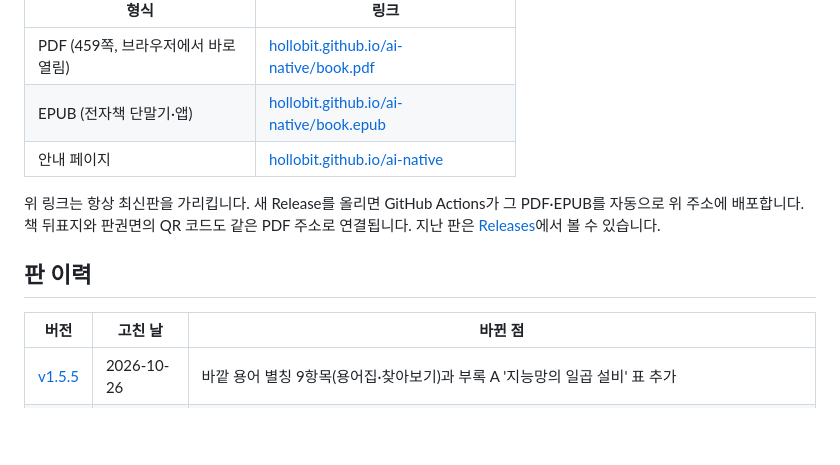
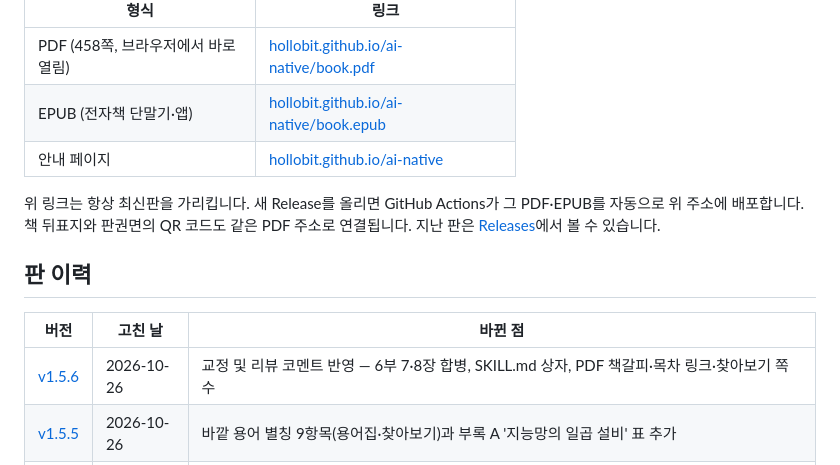
Before and after one commit to hollobit/ai-native, a Markdown page: README.md, the part around one of its changes. Rendered like a GitHub page; blank space fills up the shorter version.

Commit message:
docs: README 판 정보 v1.5.6(머리글·쪽수·판 이력)

```diff
--- a/README.md
+++ b/README.md
@@ -18,7 +18,7 @@
 
 | 형식 | 링크 |
 |---|---|
-| PDF (459쪽, 브라우저에서 바로 열림) | [hollobit.github.io/ai-native/book.pdf](https://hollobit.github.io/ai-native/book.pdf) |
+| PDF (458쪽, 브라우저에서 바로 열림) | [hollobit.github.io/ai-native/book.pdf](https://hollobit.github.io/ai-native/book.pdf) |
 | EPUB (전자책 단말기·앱) | [hollobit.github.io/ai-native/book.epub](https://hollobit.github.io/ai-native/book.epub) |
 | 안내 페이지 | [hollobit.github.io/ai-native](https://hollobit.github.io/ai-native/) |
 
@@ -28,6 +28,7 @@
 
 | 버전 | 고친 날 | 바뀐 점 |
 |---|---|---|
+| [v1.5.6](https://github.com/hollobit/ai-native/releases/tag/v1.5.6) | 2026-10-26 | 교정 및 리뷰 코멘트 반영 — 6부 7·8장 합병, SKILL.md 상자, PDF 책갈피·목차 링크·찾아보기 쪽수 |
 | [v1.5.5](https://github.com/hollobit/ai-native/releases/tag/v1.5.5) | 2026-10-26 | 바깥 용어 별칭 9항목(용어집·찾아보기)과 부록 A '지능망의 일곱 설비' 표 추가 |
 | [v1.5.4](https://github.com/hollobit/ai-native/releases/tag/v1.5.4) | 2026-10-26 | 추가 내용 리뷰 및 보완 조정 — 제7부 3-2장 「지능이 흔해질 때 희소해지는 것: 개인의 준비」 신설, 전 부 중복·교차참조 정리 |
 | [v1.5.3](https://github.com/hollobit/ai-native/releases/tag/v1.5.3) | 2026-10-26 | 제6부 9-2장 「목적과 기억을 맡기는 사회: 비유가 멈춘 자리에서 생기는 것들」 신설 |
```
Also changed, not shown: other parts of README.md (+1 -1 lines).
